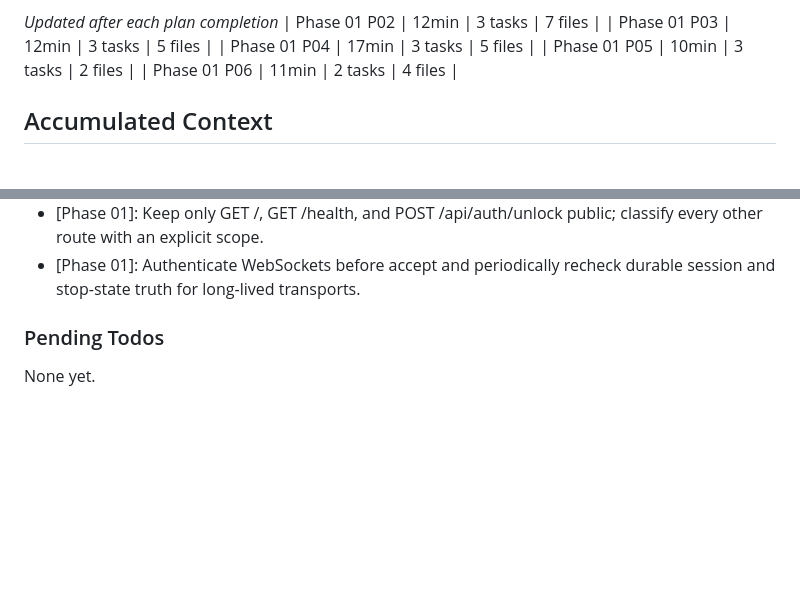
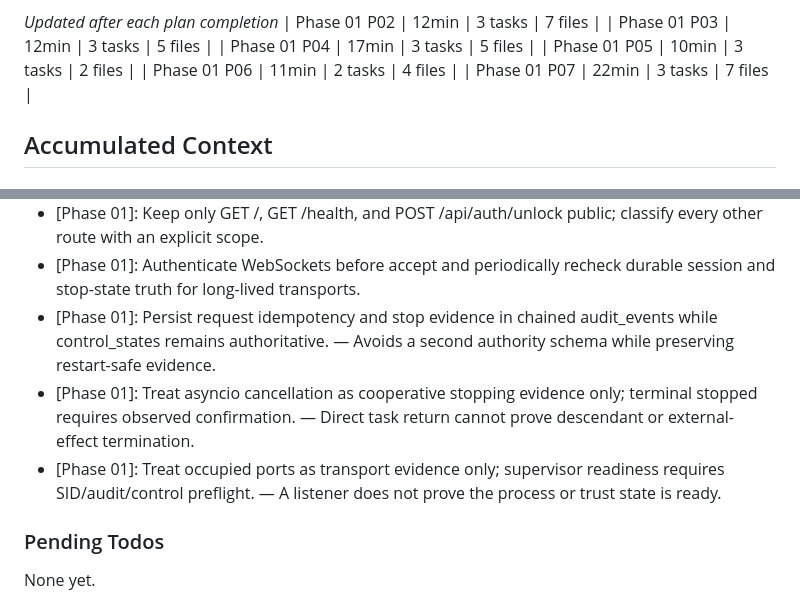
Before and after one commit to UsryAce/jarvis, a Markdown page: .planning/STATE.md, 2 parts joined by grey strips. GitHub-like rendering; blank space fills up the shorter version.

```diff
--- a/.planning/STATE.md
+++ b/.planning/STATE.md
@@ -58,6 +58,7 @@ Progress: [████░░░░░░] 43%
 | Phase 01 P04 | 17min | 3 tasks | 5 files |
 | Phase 01 P05 | 10min | 3 tasks | 2 files |
 | Phase 01 P06 | 11min | 2 tasks | 4 files |
+| Phase 01 P07 | 22min | 3 tasks | 7 files |
 
 ## Accumulated Context
 
@@ -81,6 +82,9 @@ Decisions are logged in PROJECT.md Key Decisions table.
 - [Phase 01]: Use periodic in-database audit checkpoints and backup-bound heads without claiming whole-database rollback detection. — The local chain detects row tampering but is not an external rollback witness.
 - [Phase 01]: Keep only GET /, GET /health, and POST /api/auth/unlock public; classify every other route with an explicit scope.
 - [Phase 01]: Authenticate WebSockets before accept and periodically recheck durable session and stop-state truth for long-lived transports.
+- [Phase 01]: Persist request idempotency and stop evidence in chained audit_events while control_states remains authoritative. — Avoids a second authority schema while preserving restart-safe evidence.
+- [Phase 01]: Treat asyncio cancellation as cooperative stopping evidence only; terminal stopped requires observed confirmation. — Direct task return cannot prove descendant or external-effect termination.
+- [Phase 01]: Treat occupied ports as transport evidence only; supervisor readiness requires SID/audit/control preflight. — A listener does not prove the process or trust state is ready.
 
 ### Pending Todos
 
```
Also changed, not shown: other parts of .planning/STATE.md (+12 -12 lines), .planning/ROADMAP.md (+1 -1 lines), 1 other file.
